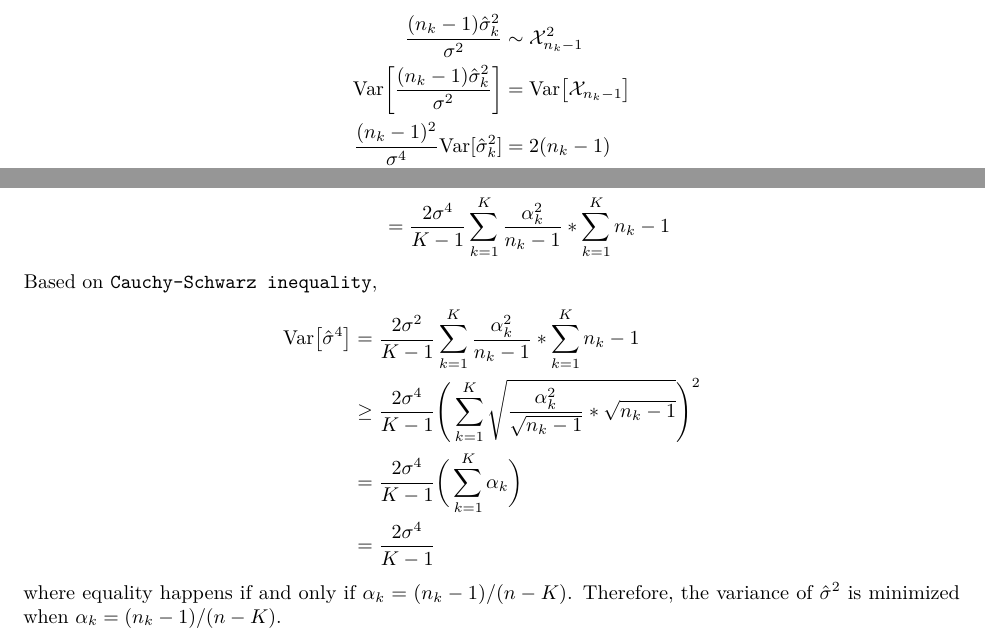
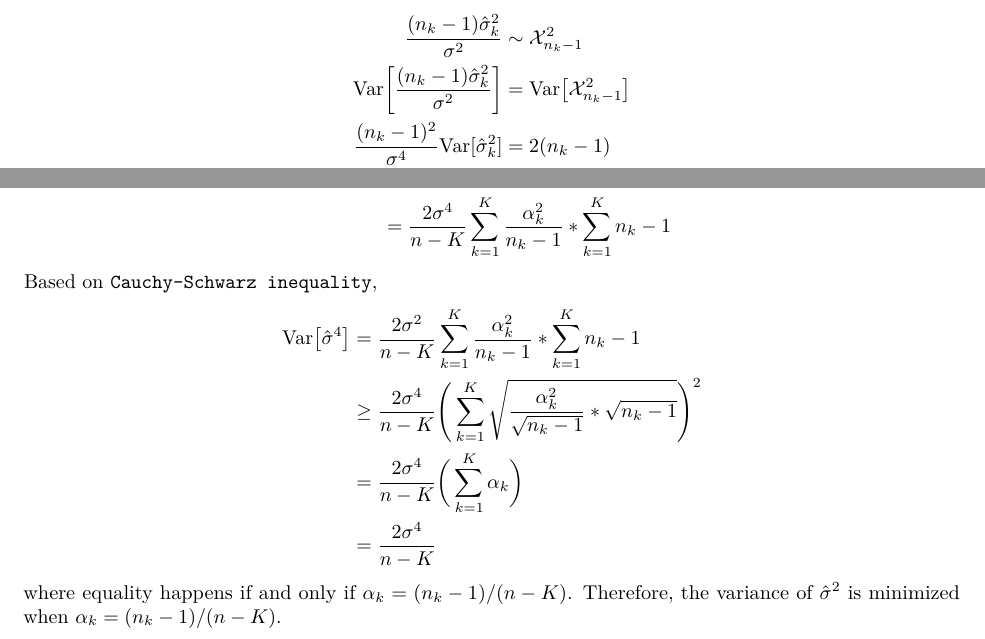
Before and after one commit to JackSnowWolf/EECS_E6690_Statistical_Learning_Homework, an R Markdown document (hw3/ch3467_HW3.Rmd): two parts of page 4 of 9, joined at a grey line, cut so that both start at the same text. The pictures show the output file hw3/ch3467_HW3.pdf that the author committed with the source.

Commit message:
[REVISE] fix some typo

```diff
--- a/hw3/ch3467_HW3.Rmd
+++ b/hw3/ch3467_HW3.Rmd
@@ -162,7 +162,7 @@ Hence,
 Also, under the Gaussian assumptions, we have
 \begin{align*}
     \frac{(n_k-1) \hat{\sigma}_k^2}{\sigma^2} & \sim  \mathcal{X}_{n_k-1}^2 \\
-    \mathrm{Var}\bigg[ \frac{(n_k-1) \hat{\sigma}_k^2}{\sigma^2} \bigg] &= \mathrm{Var} \big[\mathcal{X}_{n_k-1}\big] \\
+    \mathrm{Var}\bigg[ \frac{(n_k-1) \hat{\sigma}_k^2}{\sigma^2} \bigg] &= \mathrm{Var} \big[\mathcal{X}_{n_k-1}^2\big] \\
     \frac{(n_k-1)^2 }{\sigma^4} \mathrm{Var} [\hat{\sigma}_k^2] &= 2(n_k-1)\\
     \mathrm{Var} [\hat{\sigma}_k^2] &= \frac{2 \sigma^4}{n_k-1}
 \end{align*}
@@ -178,14 +178,14 @@ Then,
     &=  2 \sigma^4 \sum_{k=1}^K \frac{ \alpha_k^2}{n_k-1} * \sum_{k=1}^{K} \frac{n_k-1}{K-1} \\
     \text{where\ } &  \sum_{k=1}^K \alpha_k = 1 \\
     \text{and\ } &  \sum_{k=1}^K \frac{n_k-1}{n-K} = 1 \\
-    &= \frac{2 \sigma^4}{K-1}  \sum_{k=1}^K \frac{ \alpha_k^2}{n_k-1} * \sum_{k=1}^{K}n_k-1
+    &= \frac{2 \sigma^4}{n-K}  \sum_{k=1}^K \frac{ \alpha_k^2}{n_k-1} * \sum_{k=1}^{K}n_k-1
 \end{align*}
 Based on \texttt{Cauchy-Schwarz\ inequality},
 \begin{align*}
-    \mathrm{Var}\big[\hat{\sigma}^4 \big] &=   \frac{2 \sigma^2}{K-1}  \sum_{k=1}^K \frac{ \alpha_k^2}{n_k-1} * \sum_{k=1}^{K}n_k-1\\
-    & \geq \frac{2 \sigma^4}{K-1} \Bigg( \sum_{k=1}^K \sqrt{\frac{\alpha_k^2}{\sqrt{n_k-1}} * \sqrt{n_k-1}} \Bigg)^2\\
-    &=  \frac{2 \sigma^4}{K-1} \bigg( \sum_{k=1}^K \alpha_k \bigg)\\
-    &=  \frac{2 \sigma^4}{K-1}
+    \mathrm{Var}\big[\hat{\sigma}^4 \big] &=   \frac{2 \sigma^2}{n-K}  \sum_{k=1}^K \frac{ \alpha_k^2}{n_k-1} * \sum_{k=1}^{K}n_k-1\\
+    & \geq \frac{2 \sigma^4}{n-K} \Bigg( \sum_{k=1}^K \sqrt{\frac{\alpha_k^2}{\sqrt{n_k-1}} * \sqrt{n_k-1}} \Bigg)^2\\
+    &=  \frac{2 \sigma^4}{n-K} \bigg( \sum_{k=1}^K \alpha_k \bigg)\\
+    &=  \frac{2 \sigma^4}{n-K}
 \end{align*}
 where equality happens if and only if $\alpha_k = (n_k-1)/(n-K)$.
 Therefore, the variance of $\hat{\sigma}^2$ is minimized when $\alpha_k = (n_k-1)/(n-K)$.
```
Also changed, not shown: hw3/ch3467_HW3.pdf.
